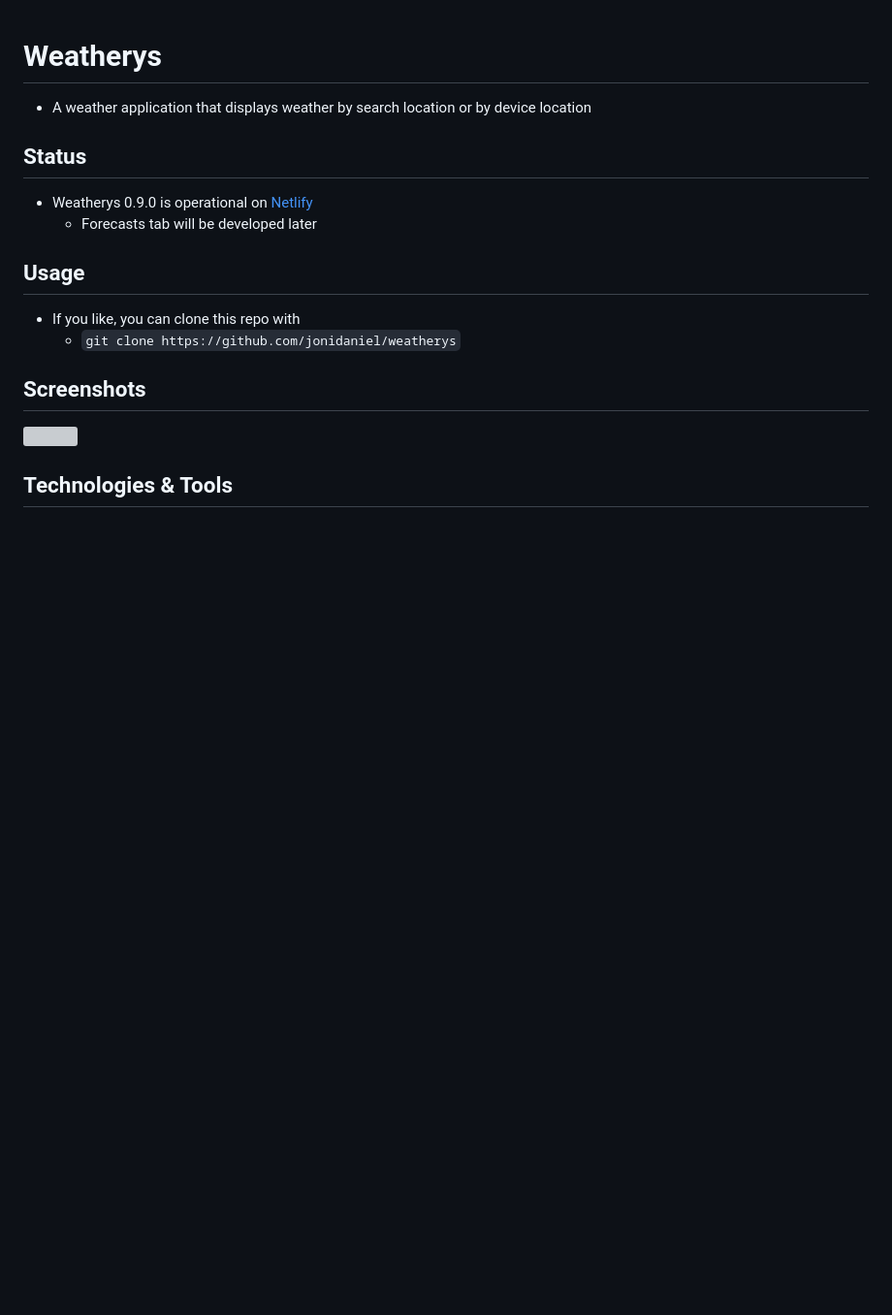
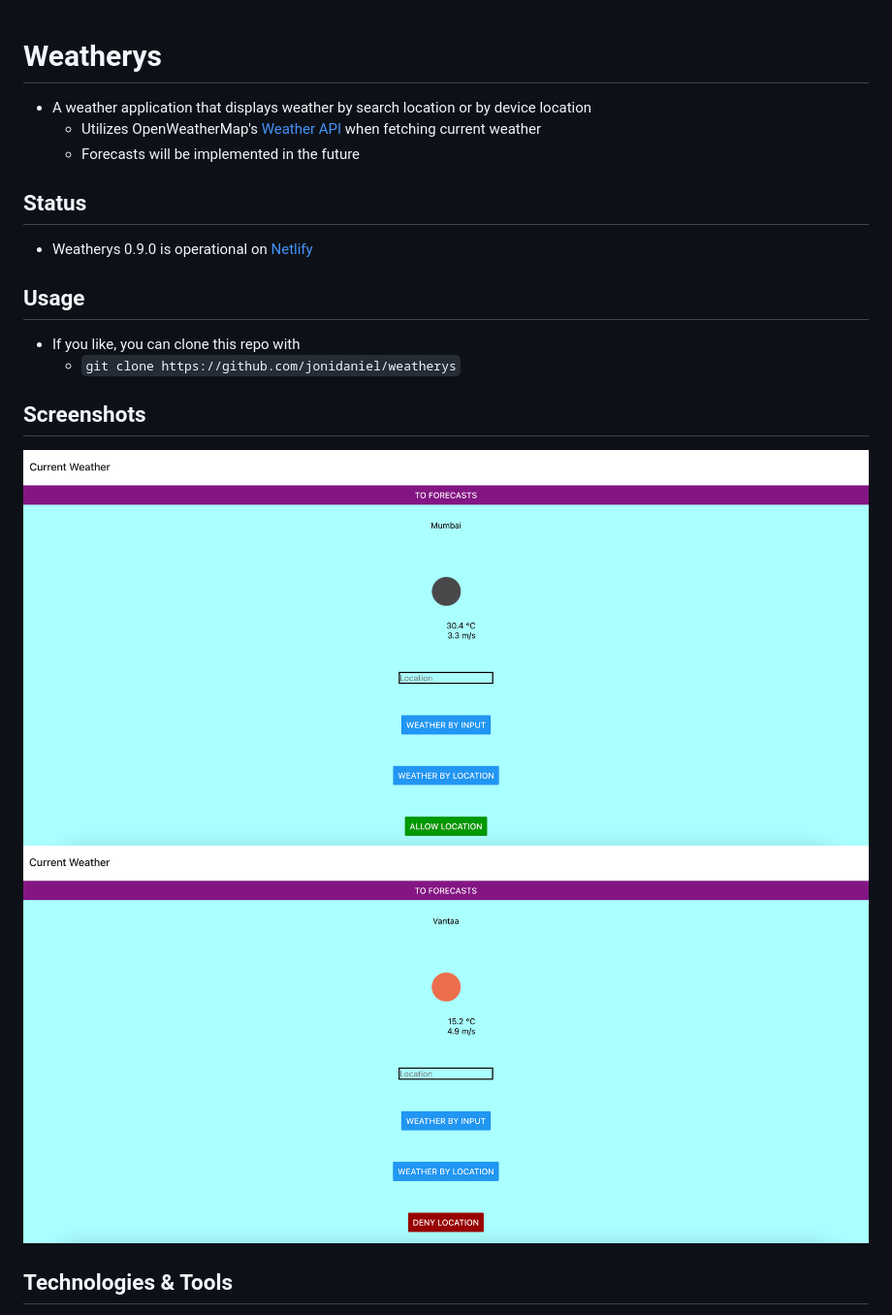
Before and after one commit to jonidaniel/weatherys, a Markdown page: README.md, the part around the change. Shown: that part at 97% size. GitHub-like rendering; pictures changed too: screenshots/mumbai-via-search.png (added), screenshots/vantaa-via-location.png (added); blank space fills up the shorter version; grey boxes are pictures that could not be loaded.

Commit message:
Modify /README.md.

```diff
--- a/README.md
+++ b/README.md
@@ -1,11 +1,12 @@
 # Weatherys
 
 - A weather application that displays weather by search location or by device location
+  - Utilizes OpenWeatherMap's [Weather API](https://openweathermap.org/api) when fetching current weather
+  - Forecasts will be implemented in the future
 
 ## Status
 
 - Weatherys 0.9.0 is operational on [Netlify](https://weatherys.netlify.app/)
-  - Forecasts tab will be developed later
 
 ## Usage
 
@@ -14,7 +15,8 @@
 
 ## Screenshots
 
-![](screenshots/.png?raw=true)
+![](screenshots/mumbai-via-search.png?raw=true)
+![](screenshots/vantaa-via-location.png?raw=true)
 
 ## Technologies & Tools
 
```
